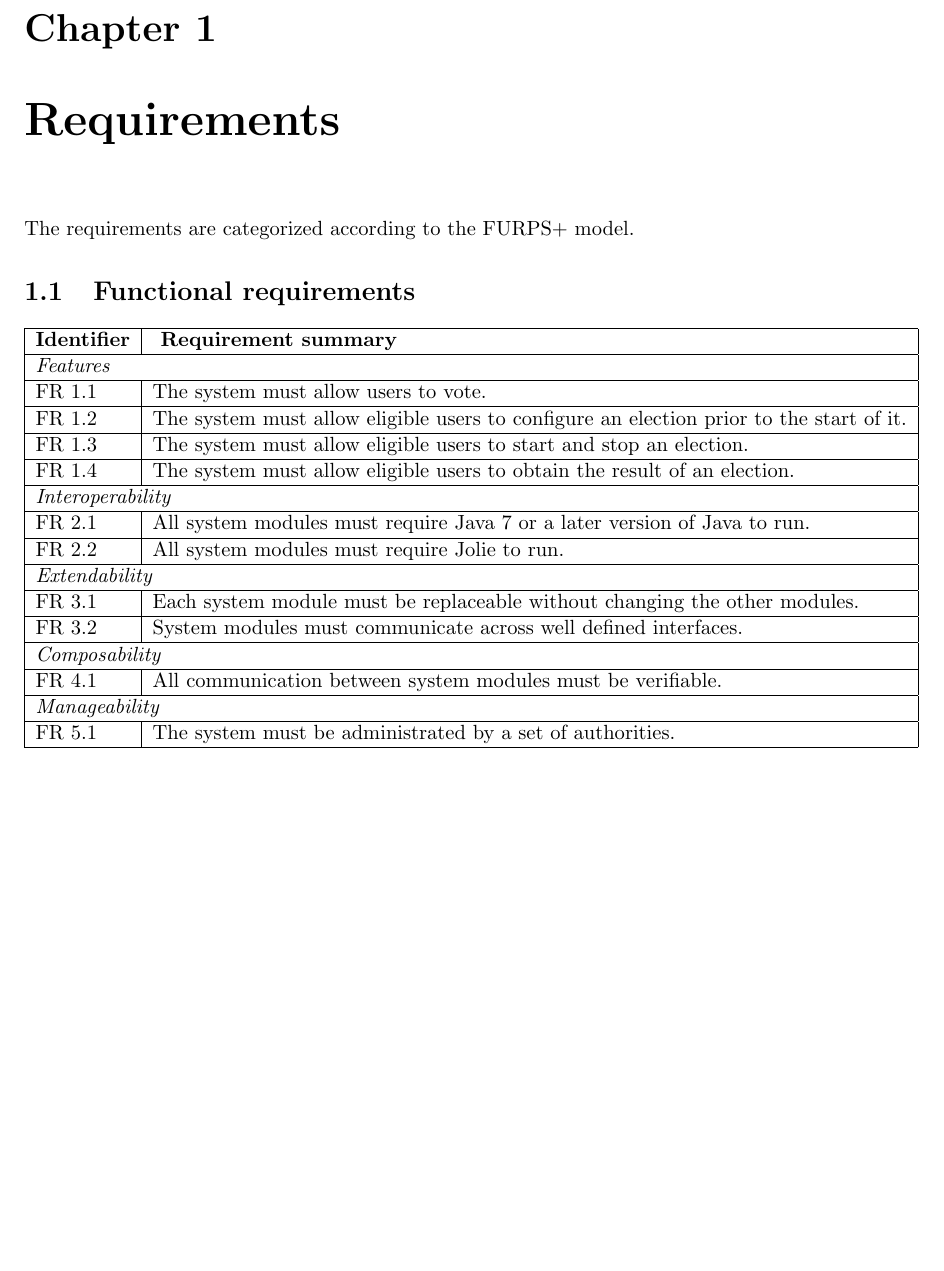
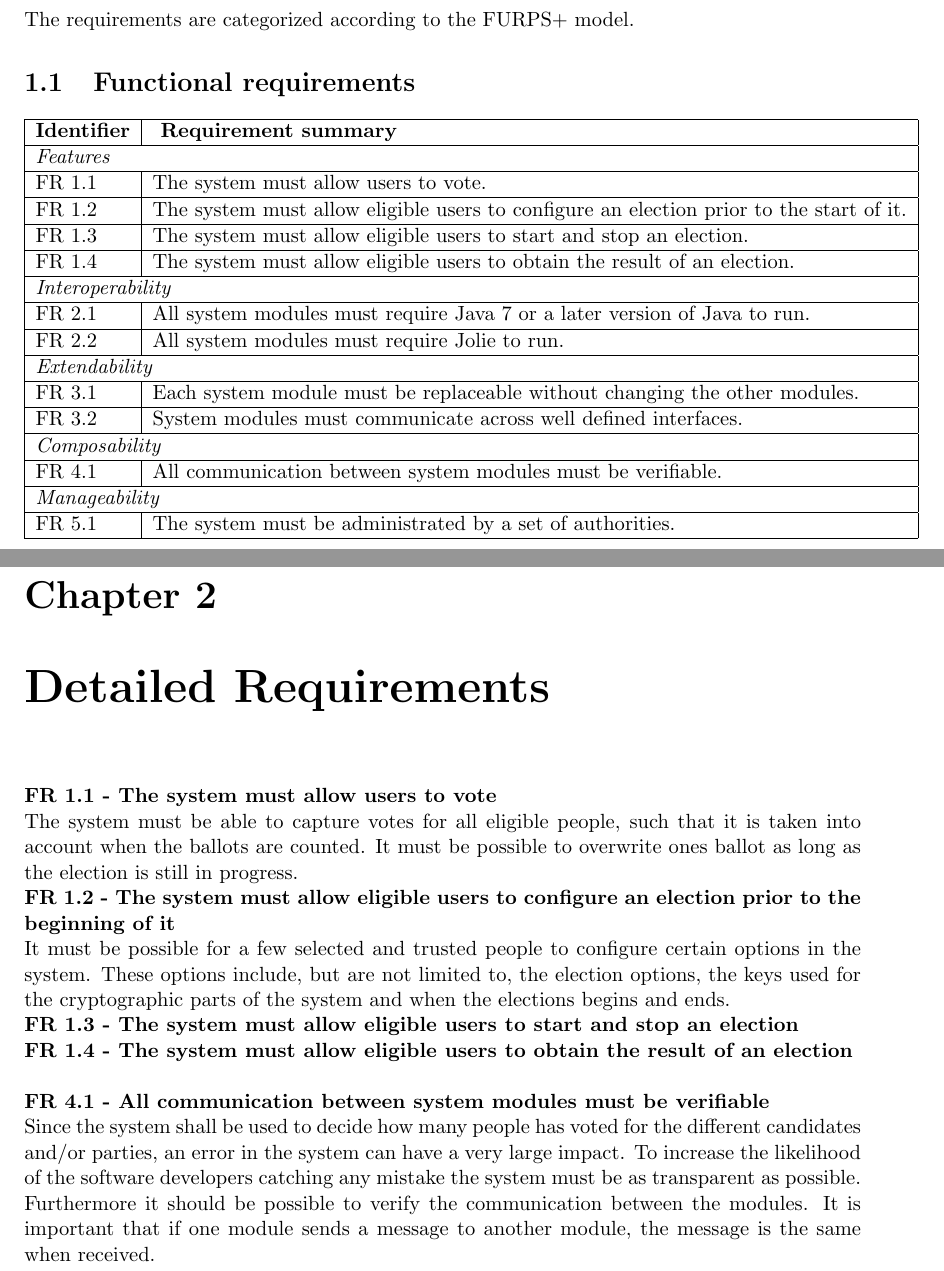
Before and after one commit to Prechtig/E-Voting, a LaTeX document (Documentation/Report/Documentation.tex, which reads Documentation/Report/parts/Detailed Requirements.tex): part of the page before the commit and two parts of pages 1 and 2 of 2 after it, the two joined at a grey line, cut at the place of the change, the shorter picture padded with empty space. Compiled offline with pdfLaTeX.

Commit message:
began to work on the report

```diff
--- a/Documentation/Report/Documentation.tex
+++ b/Documentation/Report/Documentation.tex
@@ -13,6 +13,7 @@
 \begin{document}
 
 \input{parts/Requirements.tex}
+\input{parts/"Detailed Requirements".tex}
 
 
 \end{document}
--- /dev/null
+++ b/Documentation/Report/parts/Detailed Requirements.tex
@@ -0,0 +1,15 @@
+\chapter{Detailed Requirements}
+
+\textbf{FR 1.1 - The system must allow users to vote} \\
+The system must be able to capture votes for all eligible people, such that it is taken into account when the ballots are counted. It must be possible to overwrite ones ballot as long as the election is still in progress.
+
+\textbf{FR 1.2 - The system must allow eligible users to configure an election prior to the beginning of it} \\
+It must be possible for a few selected and trusted people to configure certain options in the system. These options include, but are not limited to, the election options, the keys used for the cryptographic parts of the system and when the elections begins and ends.
+
+\textbf{FR 1.3 - The system must allow eligible users to start and stop an election}
+
+\textbf{FR 1.4 - The system must allow eligible users to obtain the result of an election} \\
+
+
+\textbf{FR 4.1 - All communication between system modules must be verifiable} \\
+Since the system shall be used to decide how many people has voted for the different candidates and/or parties, an error in the system can have a very large impact. To increase the likelihood of the software developers catching any mistake the system must be as transparent as possible. Furthermore it should be possible to verify the communication between the modules. It is important that if one module sends a message to another module, the message is the same when received.
```
Also changed, not shown: Documentation/Report/parts/Requirements.tex (+2 -2 lines), Documentation/Report/Documentation.pdf, 3 other files.
